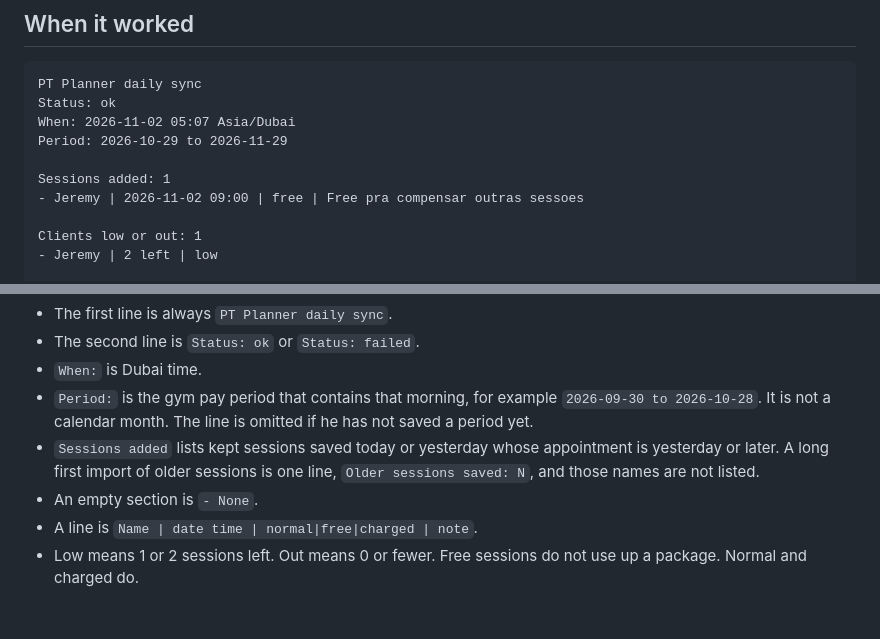
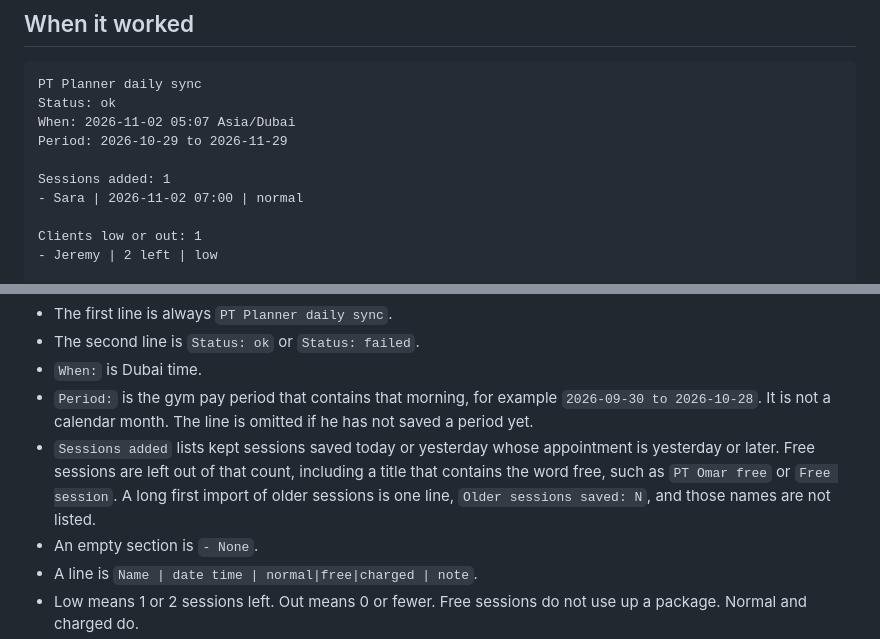
Before and after one commit to pedrocerdeira81-coder/Pt-planner, a Markdown page: docs/daily-email.md, 2 parts joined by grey strips. Drawn GitHub-style; blank space fills up the shorter version.

```diff
--- a/docs/daily-email.md
+++ b/docs/daily-email.md
@@ -19,7 +19,7 @@ When: 2026-11-02 05:07 Asia/Dubai
 Period: 2026-10-29 to 2026-11-29
 
 Sessions added: 1
-- Jeremy | 2026-11-02 09:00 | free | Free pra compensar outras sessoes
+- Sara | 2026-11-02 07:00 | normal
 
 Clients low or out: 1
 - Jeremy | 2 left | low
@@ -36,7 +36,7 @@ Unmatched names: 1
 - The second line is `Status: ok` or `Status: failed`.
 - `When:` is Dubai time.
 - `Period:` is the gym pay period that contains that morning, for example `2026-09-30 to 2026-10-28`. It is not a calendar month. The line is omitted if he has not saved a period yet.
-- `Sessions added` lists kept sessions saved today or yesterday whose appointment is yesterday or later. A long first import of older sessions is one line, `Older sessions saved: N`, and those names are not listed.
+- `Sessions added` lists kept sessions saved today or yesterday whose appointment is yesterday or later. Free sessions are left out of that count, including a title that contains the word free, such as `PT Omar free` or `Free session`. A long first import of older sessions is one line, `Older sessions saved: N`, and those names are not listed.
 - An empty section is `- None`.
 - A line is `Name | date time | normal|free|charged | note`.
 - Low means 1 or 2 sessions left. Out means 0 or fewer. Free sessions do not use up a package. Normal and charged do.
```
Also changed, not shown: README.md (+13 -13 lines), docs/screenshots/01-home.png, docs/screenshots/02-week.png, docs/screenshots/03-clients.png, docs/screenshots/04-client.png, docs/screenshots/05-report.png, docs/screenshots/08-settings.png (added), 6 other files.
